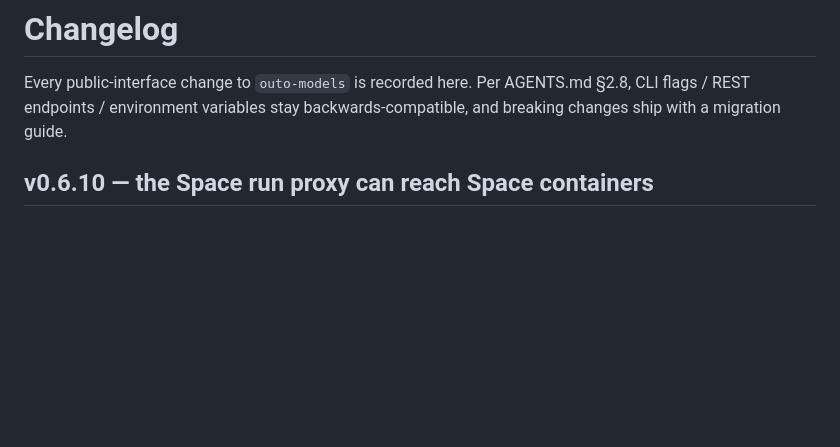
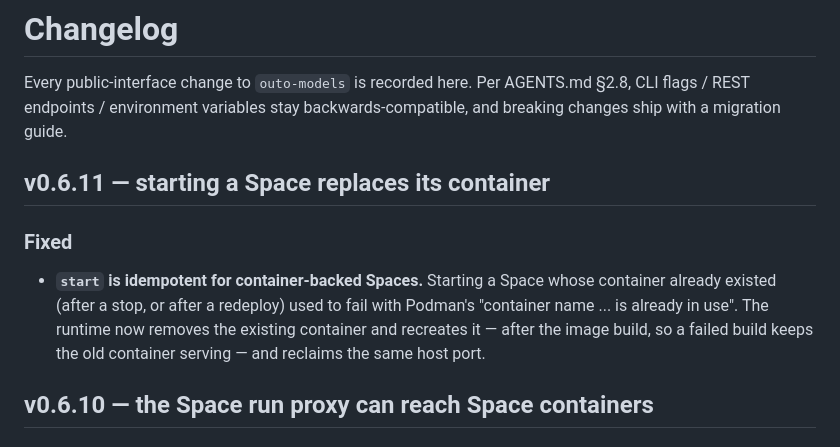
Before and after one commit to llaa33219/outo-models, a Markdown page: docs/changelog.md, the part around the change. Rendered like a GitHub page; blank space fills up the shorter version.

Commit message:
docs: record the idempotent space start
1619 tests green

Ultraworked with [Sisyphus](https://github.com/code-yeongyu/oh-my-openagent)

Co-authored-by: Sisyphus <clio-agent@sisyphuslabs.ai>

```diff
--- a/docs/changelog.md
+++ b/docs/changelog.md
@@ -3,6 +3,17 @@
 Every public-interface change to `outo-models` is recorded here. Per
 AGENTS.md §2.8, CLI flags / REST endpoints / environment variables stay
 backwards-compatible, and breaking changes ship with a migration guide.
+
+## v0.6.11 — starting a Space replaces its container
+
+### Fixed
+
+- **`start` is idempotent for container-backed Spaces.** Starting a
+  Space whose container already existed (after a stop, or after a
+  redeploy) used to fail with Podman's "container name ... is already
+  in use". The runtime now removes the existing container and
+  recreates it — after the image build, so a failed build keeps the old
+  container serving — and reclaims the same host port.
 
 ## v0.6.10 — the Space run proxy can reach Space containers
 
```
